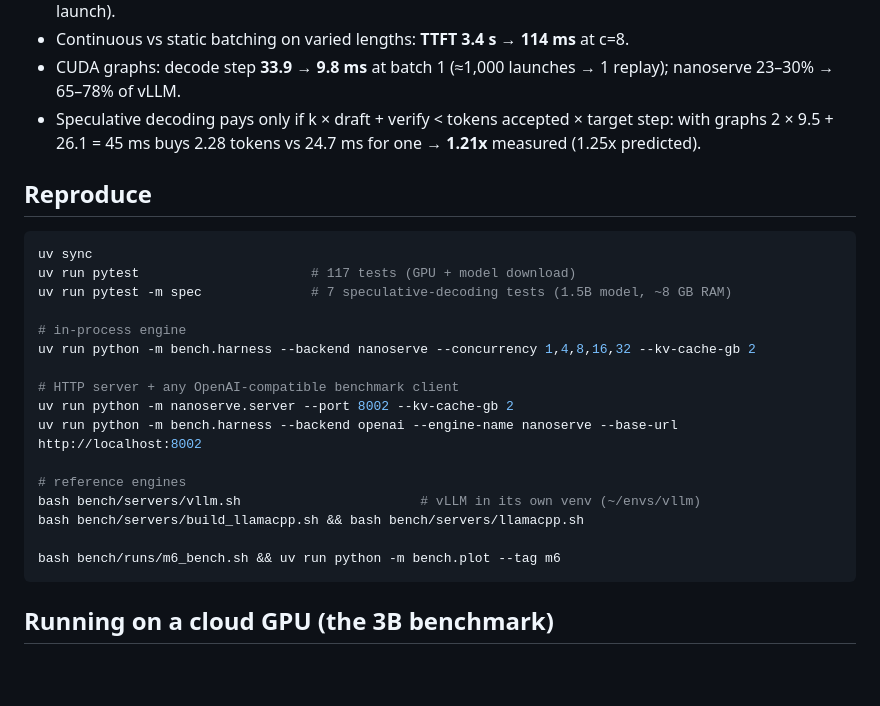
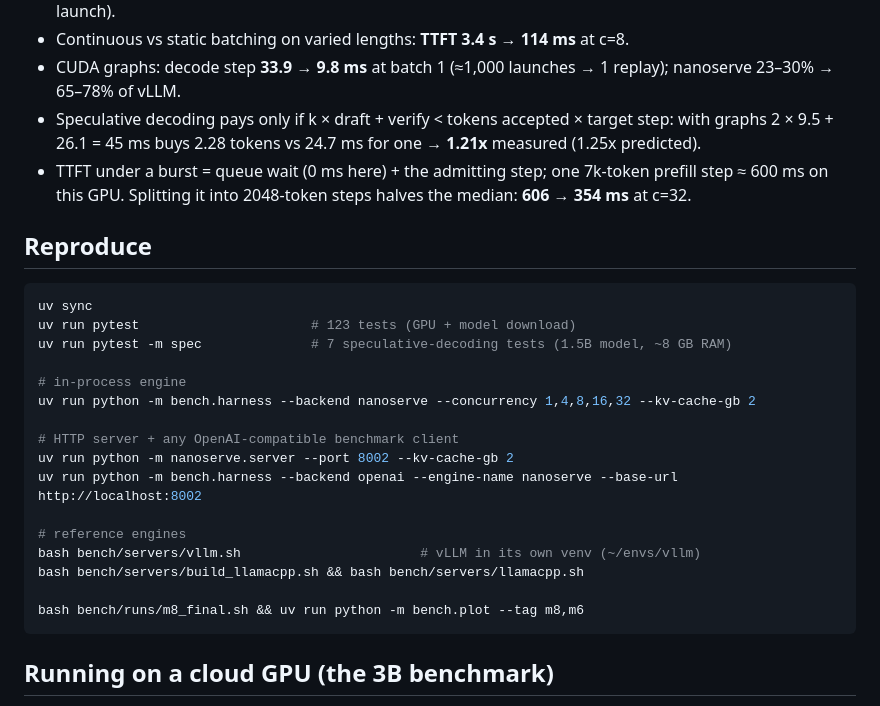
Before and after one commit to darshanseenivasakumar/nanoserve, a Markdown page: README.md, the part around one of its changes. GitHub-like rendering; blank space fills up the shorter version.

````diff
--- a/README.md
+++ b/README.md
@@ -151,12 +168,14 @@ Full numbers, every failure and every judgment call: [`LOG.md`](LOG.md). Every t
 - CUDA graphs: decode step **33.9 → 9.8 ms** at batch 1 (≈1,000 launches → 1 replay); nanoserve 23–30% → 65–78% of vLLM.
 - Speculative decoding pays only if k × draft + verify < tokens accepted × target step: with graphs
   2 × 9.5 + 26.1 = 45 ms buys 2.28 tokens vs 24.7 ms for one → **1.21x** measured (1.25x predicted).
+- TTFT under a burst = queue wait (0 ms here) + the admitting step; one 7k-token prefill step ≈ 600 ms on
+  this GPU. Splitting it into 2048-token steps halves the median: **606 → 354 ms** at c=32.
 
 ## Reproduce
 
 ```bash
 uv sync
-uv run pytest                      # 117 tests (GPU + model download)
+uv run pytest                      # 123 tests (GPU + model download)
 uv run pytest -m spec              # 7 speculative-decoding tests (1.5B model, ~8 GB RAM)
 
 # in-process engine
@@ -170,7 +189,7 @@ uv run python -m bench.harness --backend openai --engine-name nanoserve --base-u
 bash bench/servers/vllm.sh                       # vLLM in its own venv (~/envs/vllm)
 bash bench/servers/build_llamacpp.sh && bash bench/servers/llamacpp.sh
 
-bash bench/runs/m6_bench.sh && uv run python -m bench.plot --tag m6
+bash bench/runs/m8_final.sh && uv run python -m bench.plot --tag m8,m6
 ```
 
 ## Running on a cloud GPU (the 3B benchmark)
````
Also changed, not shown: other parts of README.md (+40 -23 lines), GLOSSARY.md (+15 -2 lines), LOG.md (+37 -0 lines), bench/plots/m8-var16-256.png (added), bench/plots/m8.png (added), 13 other files.
